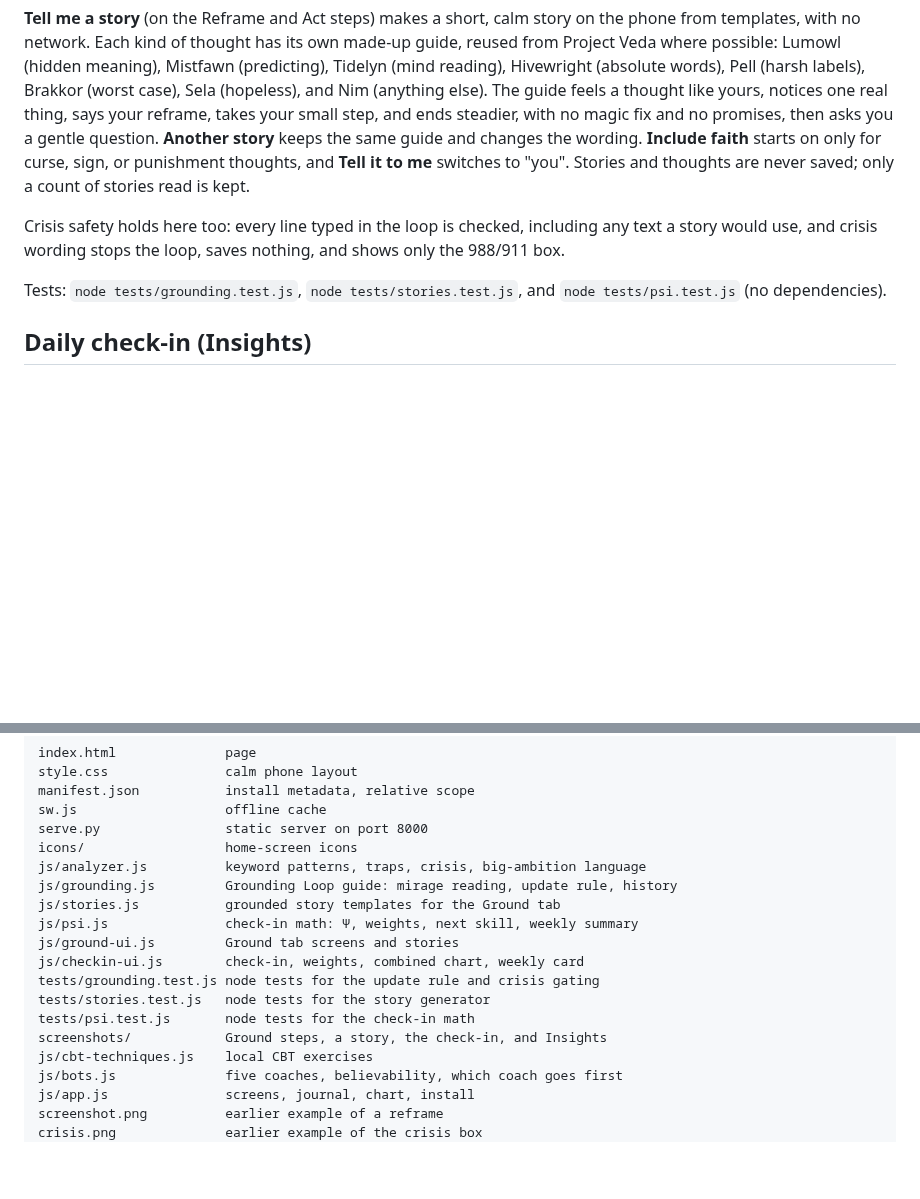
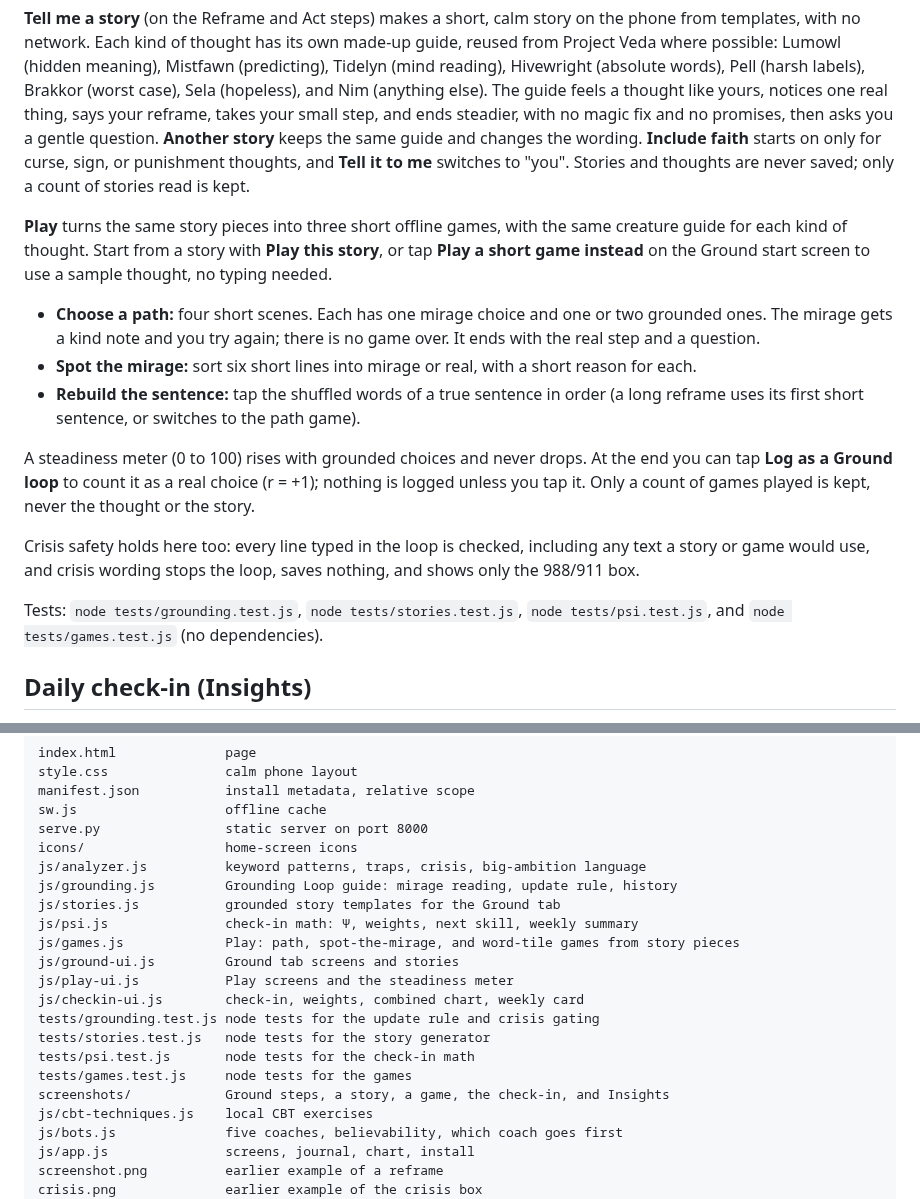
Before and after one commit to ryryespi/mindframe, a Markdown page: README.md, 2 parts joined by grey strips. GitHub-like rendering; blank space fills up the shorter version.

Commit message:
Add Play: offline story games in the Ground tab
Co-authored-by: ryryespi <ryryespi@users.noreply.github.com>

```diff
--- a/README.md
+++ b/README.md
@@ -37,9 +37,17 @@ Groundedness updates with `G_next = clamp01(G + 0.2 × r × (1 + H − M) / 2)`,
 
 **Tell me a story** (on the Reframe and Act steps) makes a short, calm story on the phone from templates, with no network. Each kind of thought has its own made-up guide, reused from Project Veda where possible: Lumowl (hidden meaning), Mistfawn (predicting), Tidelyn (mind reading), Hivewright (absolute words), Pell (harsh labels), Brakkor (worst case), Sela (hopeless), and Nim (anything else). The guide feels a thought like yours, notices one real thing, says your reframe, takes your small step, and ends steadier, with no magic fix and no promises, then asks you a gentle question. **Another story** keeps the same guide and changes the wording. **Include faith** starts on only for curse, sign, or punishment thoughts, and **Tell it to me** switches to "you". Stories and thoughts are never saved; only a count of stories read is kept.
 
-Crisis safety holds here too: every line typed in the loop is checked, including any text a story would use, and crisis wording stops the loop, saves nothing, and shows only the 988/911 box.
+**Play** turns the same story pieces into three short offline games, with the same creature guide for each kind of thought. Start from a story with **Play this story**, or tap **Play a short game instead** on the Ground start screen to use a sample thought, no typing needed.
 
-Tests: `node tests/grounding.test.js`, `node tests/stories.test.js`, and `node tests/psi.test.js` (no dependencies).
+- **Choose a path:** four short scenes. Each has one mirage choice and one or two grounded ones. The mirage gets a kind note and you try again; there is no game over. It ends with the real step and a question.
+- **Spot the mirage:** sort six short lines into mirage or real, with a short reason for each.
+- **Rebuild the sentence:** tap the shuffled words of a true sentence in order (a long reframe uses its first short sentence, or switches to the path game).
+
+A steadiness meter (0 to 100) rises with grounded choices and never drops. At the end you can tap **Log as a Ground loop** to count it as a real choice (r = +1); nothing is logged unless you tap it. Only a count of games played is kept, never the thought or the story.
+
+Crisis safety holds here too: every line typed in the loop is checked, including any text a story or game would use, and crisis wording stops the loop, saves nothing, and shows only the 988/911 box.
+
+Tests: `node tests/grounding.test.js`, `node tests/stories.test.js`, `node tests/psi.test.js`, and `node tests/games.test.js` (no dependencies).
 
 ## Daily check-in (Insights)
 
@@ -85,12 +93,15 @@ js/analyzer.js          keyword patterns, traps, crisis, big-ambition language
 js/grounding.js         Grounding Loop guide: mirage reading, update rule, history
 js/stories.js           grounded story templates for the Ground tab
 js/psi.js               check-in math: Ψ, weights, next skill, weekly summary
+js/games.js             Play: path, spot-the-mirage, and word-tile games from story pieces
 js/ground-ui.js         Ground tab screens and stories
+js/play-ui.js           Play screens and the steadiness meter
 js/checkin-ui.js        check-in, weights, combined chart, weekly card
 tests/grounding.test.js node tests for the update rule and crisis gating
 tests/stories.test.js   node tests for the story generator
 tests/psi.test.js       node tests for the check-in math
-screenshots/            Ground steps, a story, the check-in, and Insights
+tests/games.test.js     node tests for the games
+screenshots/            Ground steps, a story, a game, the check-in, and Insights
 js/cbt-techniques.js    local CBT exercises
 js/bots.js              five coaches, believability, which coach goes first
 js/app.js               screens, journal, chart, install
```
Also changed, not shown: screenshots/ground-reframe.png, screenshots/ground-story.png, screenshots/play.png (added), 8 other files.
